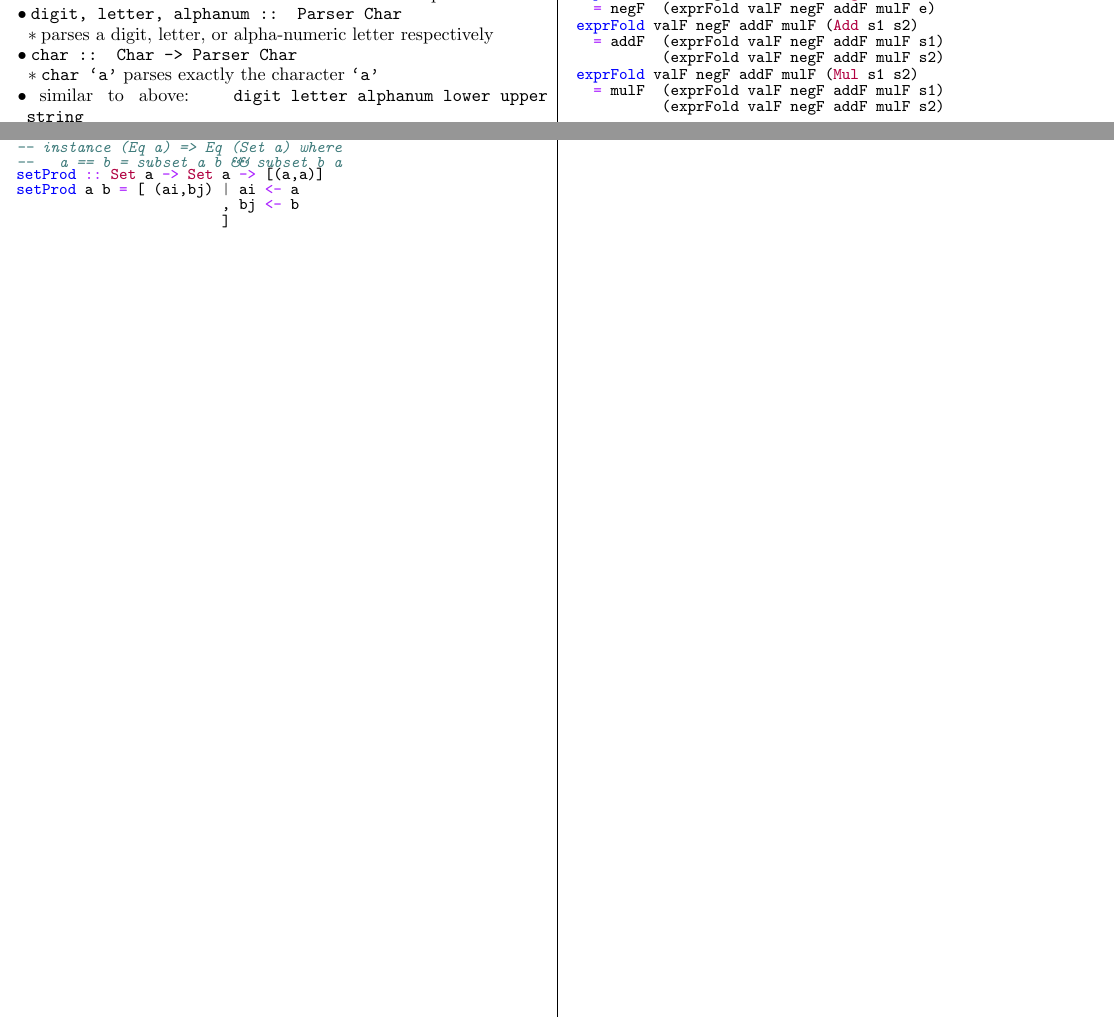
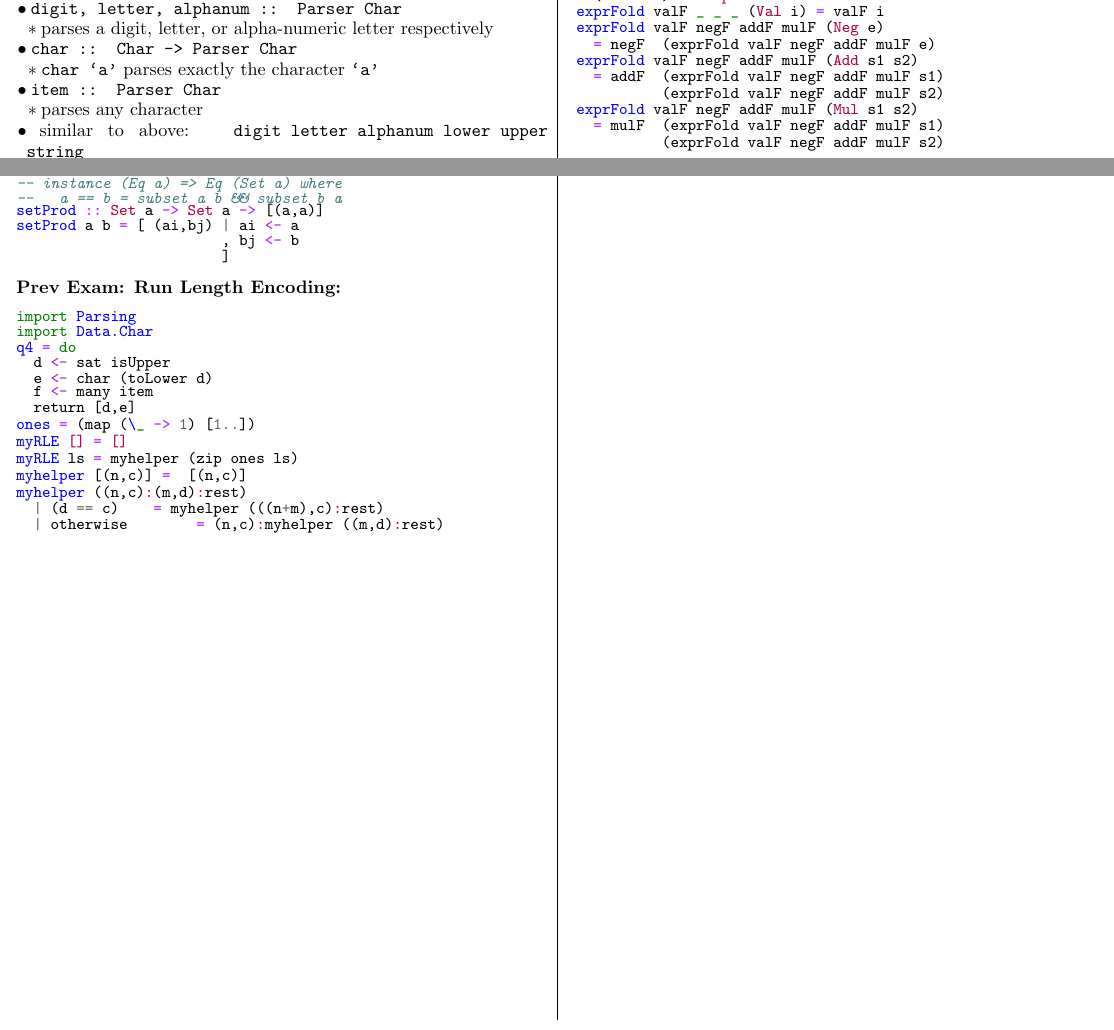
Before and after one commit to madewithlinux/refsheets, a LaTeX document (csce314_reference_sheet.tex): two parts of pages 1 and 2 of 2, joined at a grey line, cut so that both start at the same text. Compiled offline with pdfLaTeX.

Commit message:
more refsheet

```diff
--- a/csce314_reference_sheet.tex
+++ b/csce314_reference_sheet.tex
@@ -165,6 +165,8 @@ concatMap f xs =  foldr ((++) . f) [] xs
     \2 parses a digit, letter, or alpha-numeric letter respectively
   \1 \texttt{char :: Char -> Parser Char}
     \2 \texttt{char `a'} parses exactly the character \texttt{`a'}
+  \1 \texttt{item :: Parser Char}
+    \2 parses any character
   \1 similar to above:
     \texttt{
       digit
@@ -384,6 +386,28 @@ setProd a b = [ (ai,bj) | ai <- a
 \end{minted}
 
 
+\zzz{Prev Exam: Run Length Encoding}
+\begin{minted}{haskell}
+import Parsing
+import Data.Char
+
+q4 = do
+  d <- sat isUpper
+  e <- char (toLower d)
+  f <- many item
+  return [d,e]
+
+ones = (map (\_ -> 1) [1..])
+
+myRLE [] = []
+myRLE ls = myhelper (zip ones ls)
+
+myhelper [(n,c)] =  [(n,c)]
+myhelper ((n,c):(m,d):rest)
+  | (d == c)    = myhelper (((n+m),c):rest)
+  | otherwise	= (n,c):myhelper ((m,d):rest)
+\end{minted}
+
 
 \begin{minted}{haskell}
 \end{minted}
```
